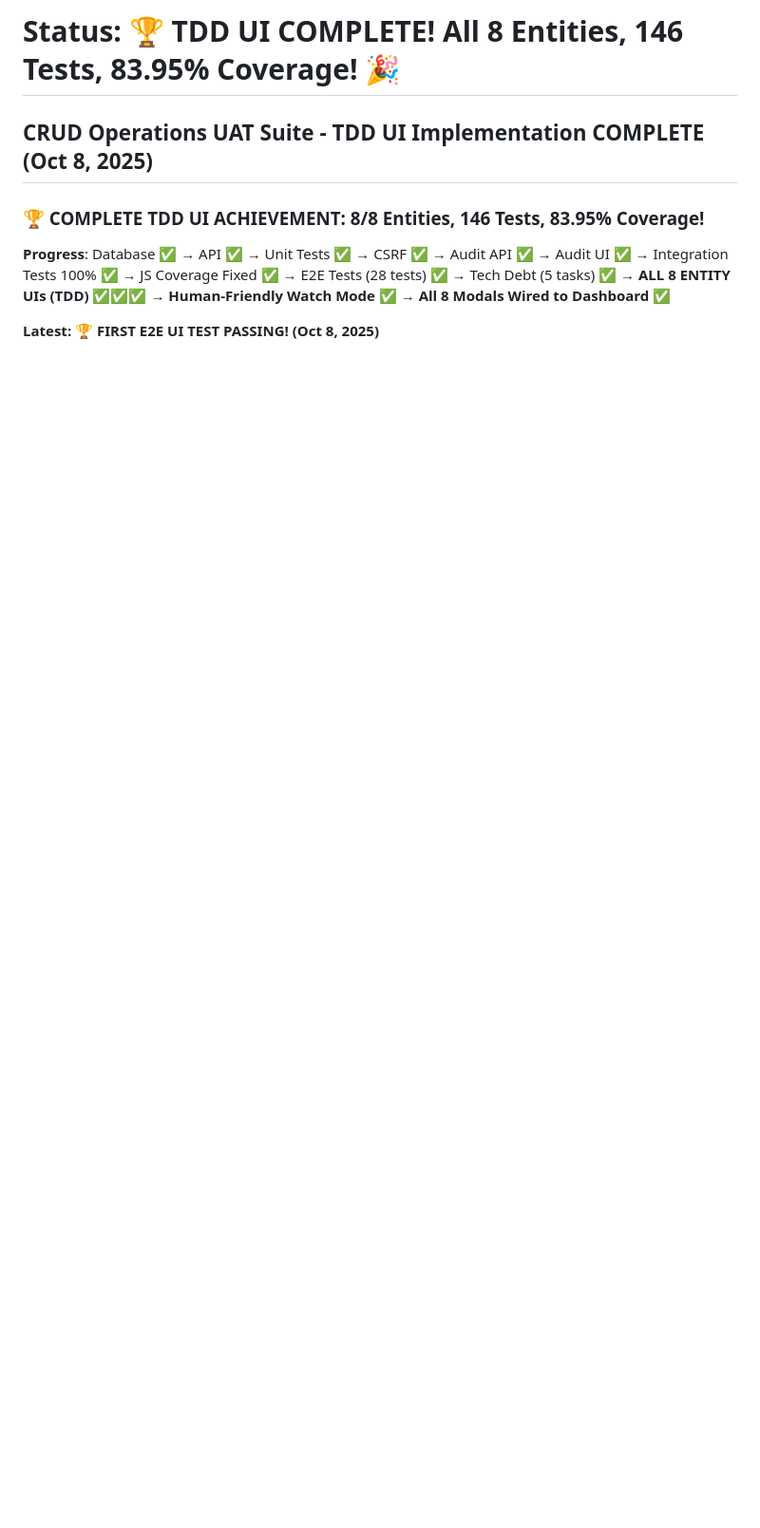
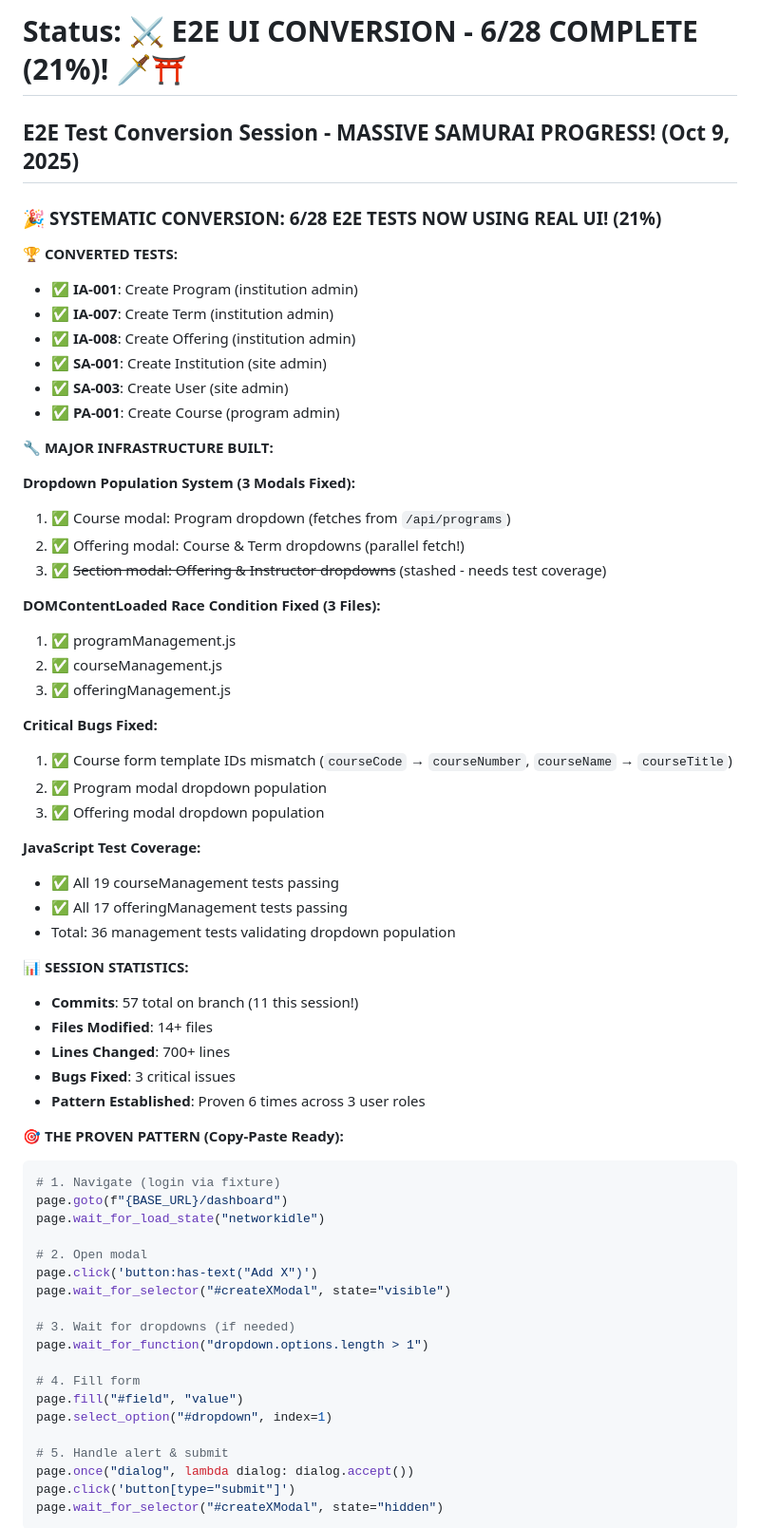
Before and after one commit to ScienceIsNeato/course_record_updater, a Markdown page: STATUS.md, the part around the change printed below. Shown: that part at 95% size. Drawn GitHub-style; blank space fills up the shorter version.

Commit message:
docs: Document E2E conversion session progress (6/28, 21% complete!)

````diff
--- a/STATUS.md
+++ b/STATUS.md
@@ -1,9 +1,66 @@
-# Status: 🏆 TDD UI COMPLETE! All 8 Entities, 146 Tests, 83.95% Coverage! 🎉
+# Status: ⚔️ E2E UI CONVERSION - 6/28 COMPLETE (21%)! 🗡️⛩️
 
-## CRUD Operations UAT Suite - TDD UI Implementation COMPLETE (Oct 8, 2025)
+## E2E Test Conversion Session - MASSIVE SAMURAI PROGRESS! (Oct 9, 2025)
 
-### 🏆 COMPLETE TDD UI ACHIEVEMENT: 8/8 Entities, 146 Tests, 83.95% Coverage!
+### 🎉 **SYSTEMATIC CONVERSION: 6/28 E2E TESTS NOW USING REAL UI! (21%)**
 
-**Progress**: Database ✅ → API ✅ → Unit Tests ✅ → CSRF ✅ → Audit API ✅ → Audit UI ✅ → Integration Tests 100% ✅ → JS Coverage Fixed ✅ → E2E Tests (28 tests) ✅ → Tech Debt (5 tasks) ✅ → **ALL 8 ENTITY UIs (TDD)** ✅✅✅ → **Human-Friendly Watch Mode** ✅ → **All 8 Modals Wired to Dashboard** ✅
+**🏆 CONVERTED TESTS:**
+- ✅ **IA-001**: Create Program (institution admin)
+- ✅ **IA-007**: Create Term (institution admin)
+- ✅ **IA-008**: Create Offering (institution admin)
+- ✅ **SA-001**: Create Institution (site admin)
+- ✅ **SA-003**: Create User (site admin)
+- ✅ **PA-001**: Create Course (program admin)
 
-**Latest: 🏆 FIRST E2E UI TEST PASSING! (Oct 8, 2025)**
+**🔧 MAJOR INFRASTRUCTURE BUILT:**
+
+**Dropdown Population System (3 Modals Fixed):**
+1. ✅ Course modal: Program dropdown (fetches from `/api/programs`)
+2. ✅ Offering modal: Course & Term dropdowns (parallel fetch!)
+3. ✅ ~~Section modal: Offering & Instructor dropdowns~~ (stashed - needs test coverage)
+
+**DOMContentLoaded Race Condition Fixed (3 Files):**
+1. ✅ programManagement.js
+2. ✅ courseManagement.js
+3. ✅ offeringManagement.js
+
+**Critical Bugs Fixed:**
+1. ✅ Course form template IDs mismatch (`courseCode` → `courseNumber`, `courseName` → `courseTitle`)
+2. ✅ Program modal dropdown population
+3. ✅ Offering modal dropdown population
+
+**JavaScript Test Coverage:**
+- ✅ All 19 courseManagement tests passing
+- ✅ All 17 offeringManagement tests passing
+- Total: 36 management tests validating dropdown population
+
+**📊 SESSION STATISTICS:**
+- **Commits**: 57 total on branch (11 this session!)
+- **Files Modified**: 14+ files
+- **Lines Changed**: 700+ lines
+- **Bugs Fixed**: 3 critical issues
+- **Pattern Established**: Proven 6 times across 3 user roles
+
+**🎯 THE PROVEN PATTERN (Copy-Paste Ready):**
+```python
+# 1. Navigate (login via fixture)
+page.goto(f"{BASE_URL}/dashboard")
+page.wait_for_load_state("networkidle")
+
+# 2. Open modal
+page.click('button:has-text("Add X")')
+page.wait_for_selector("#createXModal", state="visible")
+
+# 3. Wait for dropdowns (if needed)
+page.wait_for_function("dropdown.options.length > 1")
+
+# 4. Fill form
+page.fill("#field", "value")
+page.select_option("#dropdown", index=1)
+
+# 5. Handle alert & submit
+page.once("dialog", lambda dialog: dialog.accept())
+page.click('button[type="submit"]')
+page.wait_for_selector("#createXModal", state="hidden")
+```
+
````
Also changed, not shown: other parts of STATUS.md (+11 -0 lines).
